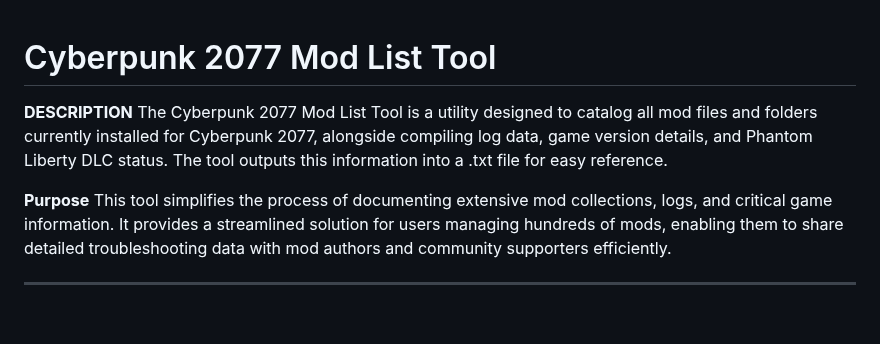
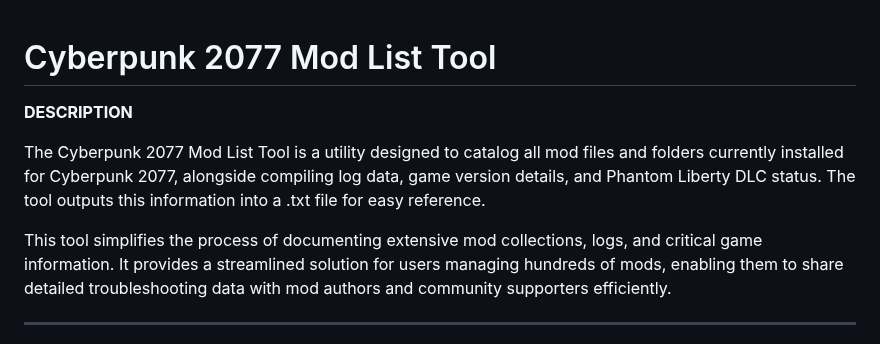
Before and after one commit to Sammmy1036/Cyberpunk-2077-Mod-List-Tool, a Markdown page: README.md, the part around the change. Rendered like a GitHub page; blank space fills up the shorter version.

```diff
--- a/README.md
+++ b/README.md
@@ -1,8 +1,9 @@
 # Cyberpunk 2077 Mod List Tool
+
 **DESCRIPTION**
+
 The Cyberpunk 2077 Mod List Tool is a utility designed to catalog all mod files and folders currently installed for Cyberpunk 2077, alongside compiling log data, game version details, and Phantom Liberty DLC status. The tool outputs this information into a .txt file for easy reference.
 
-**Purpose**
 This tool simplifies the process of documenting extensive mod collections, logs, and critical game information. It provides a streamlined solution for users managing hundreds of mods, enabling them to share detailed troubleshooting data with mod authors and community supporters efficiently.
 
 ________________________________________________________________________________________________________________________________________________________________________________________________________________________________________________________________________________________________________________________________________________________________________________
```
